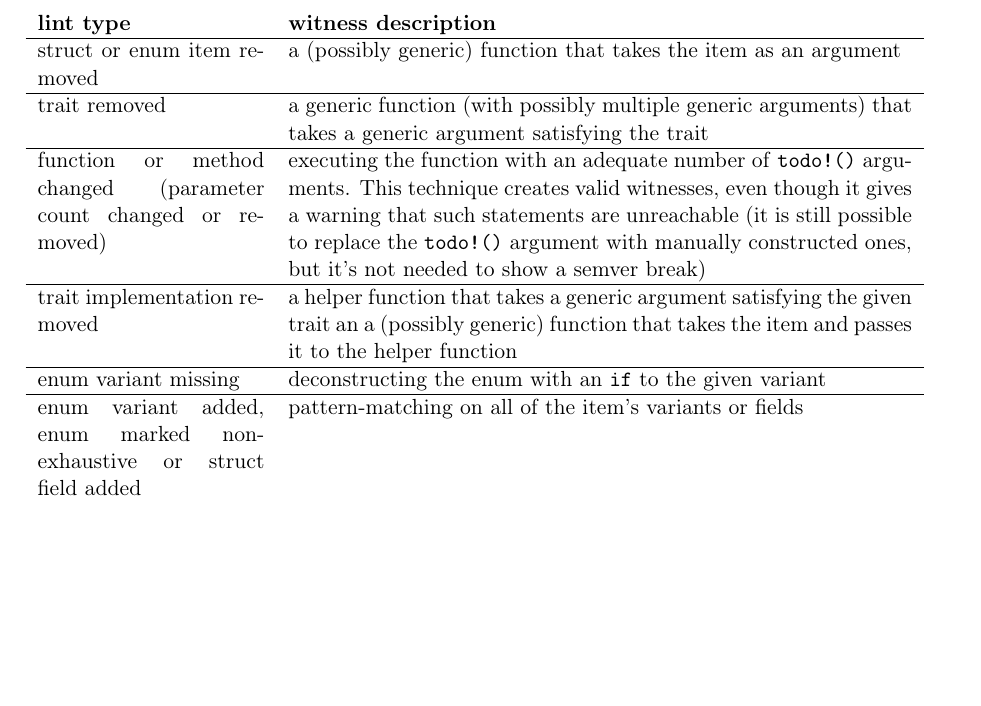
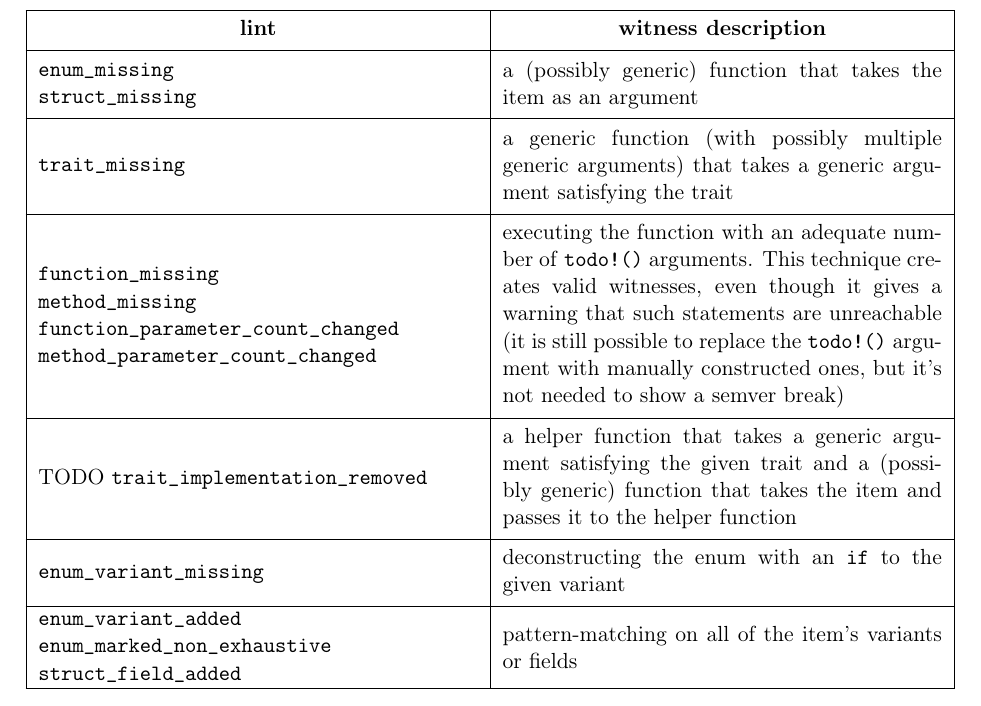
Before and after one commit to tonowak/bachelors-thesis, a LaTeX thesis (thesis-en.tex): part of page 34 of 43, cut so that both start at the same text, the shorter picture padded with empty space. Compiled offline with pdfLaTeX.

Commit message:
Table go BRRRRR

```diff
--- a/thesis-en.tex
+++ b/thesis-en.tex
@@ -2,6 +2,9 @@
 \usepackage{dirtytalk}
 \usepackage{hyperref}
 \usepackage{graphicx}
+\usepackage{cellspace}
+\setlength\cellspacetoplimit{5pt}
+\setlength\cellspacebottomlimit{5pt}
 \graphicspath{ {./images/} }
 
 \autor{Tomasz Nowak}{429575}
@@ -910,24 +913,71 @@ Thus we decided to make an exception and manually verify whether it was indeed a
 
 After all the work, our Python script is able to create the following witness kinds
 with the following ways to write them:
-\begin{center}
-	\begin{tabular}{p{4cm} p{11cm}}
-		\textbf{lint type} & \textbf{witness description} \\ \hline
-		struct or enum item removed & a (possibly generic) function that takes the item as an argument \\ \hline
-		trait removed & a generic function (with possibly multiple generic arguments) that takes
-			a generic argument satisfying the trait \\ \hline
-		function or method changed (parameter count changed or removed) & executing the function with
-			an adequate number of \texttt{todo!()} arguments.
-			This technique creates valid witnesses, even though it gives a warning that such statements are unreachable
-			(it is still possible to replace the \texttt{todo!()} argument with manually constructed ones,
-			but it's not needed to show a semver break) \\ \hline
-		trait implementation removed & a helper function that takes a generic argument satisfying
-			the given trait an a (possibly generic) function that takes the item and passes it to the helper function \\ \hline
-		enum variant missing & deconstructing the enum with an \texttt{if} to the given variant \\ \hline
-		enum variant added, enum marked non-exhaustive or struct field added & pattern-matching
-			on all of the item's variants or fields \\
+\begin{table}[h]
+	\centering
+	% adjust the fractions here so that it looks nice (MUST sum up to 1)
+	\begin{tabular}{| p{.5\linewidth} | p{.5\linewidth} |}
+		\hline
+			\multicolumn{1}{|Sc|}{\textbf{lint}} &
+			\multicolumn{1}{Sc|}{\textbf{witness description}} \\
+		\hline
+			\begin{tabular}[c]{@{}l@{}}
+				\texttt{enum\_missing} \\
+				\texttt{struct\_missing}
+			\end{tabular} &
+			\multicolumn{1}{Sl|}{\parbox{.5\linewidth}{
+				a (possibly generic) function that takes the item as an argument
+			}} \\
+		\hline
+			\begin{tabular}[c]{@{}l@{}}
+				\texttt{trait\_missing}
+			\end{tabular} &
+			\multicolumn{1}{Sl|}{\parbox{.5\linewidth}{
+				a generic function (with possibly multiple generic arguments) that takes
+				a generic argument satisfying the trait
+			}} \\
+		\hline
+			\begin{tabular}[c]{@{}l@{}}
+				\texttt{function\_missing} \\
+				\texttt{method\_missing} \\
+				\texttt{function\_parameter\_count\_changed} \\
+				\texttt{method\_parameter\_count\_changed}
+			\end{tabular} &
+			\multicolumn{1}{Sl|}{\parbox{.5\linewidth}{
+				executing the function with an adequate number of \texttt{todo!()} arguments.
+				This technique creates valid witnesses, even though it gives a warning that
+				such statements are unreachable (it is still possible to replace
+				the \texttt{todo!()} argument with manually constructed ones, but it's not needed
+				to show a semver break)
+			}} \\
+		\hline
+			\begin{tabular}[c]{@{}l@{}}
+				TODO \texttt{trait\_implementation\_removed}
+			\end{tabular} &
+			\multicolumn{1}{Sl|}{\parbox{.5\linewidth}{
+				a helper function that takes a generic argument satisfying the given trait
+				and a (possibly generic) function that takes the item and passes it to
+				the helper function
+			}} \\
+		\hline
+			\begin{tabular}[c]{@{}l@{}}
+				\texttt{enum\_variant\_missing}
+			\end{tabular} &
+			\multicolumn{1}{Sl|}{\parbox{.5\linewidth}{
+				deconstructing the enum with an \texttt{if} to the given variant
+			}} \\
+		\hline
+			\begin{tabular}[c]{@{}l@{}}
+				\texttt{enum\_variant\_added} \\
+				\texttt{enum\_marked\_non\_exhaustive} \\
+				\texttt{struct\_field\_added}
+			\end{tabular} &
+			\multicolumn{1}{Sl|}{\parbox{.5\linewidth}{
+				pattern-matching on all of the item's variants or fields
+			}} \\
+		\hline
 	\end{tabular}
-\end{center}
+\end{table}
 
 %%%%%%%%%%%%%%%%%%%%%%%%%%%%%%%%%%%%%%%
 %                Team                 %
```
